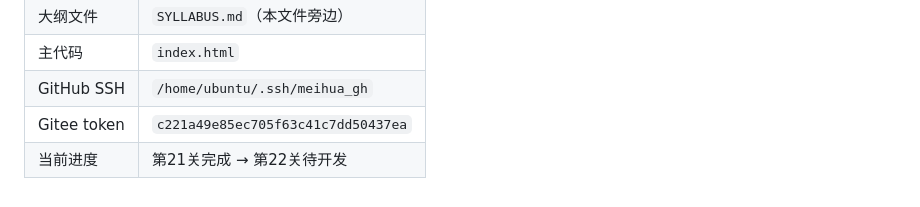
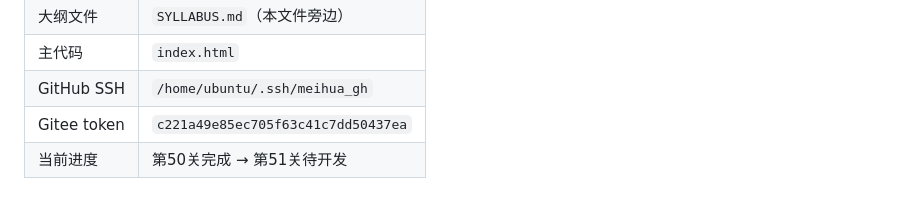
Before and after one commit to zweizweizwei/meihua-xuetang, a Markdown page: WORKFLOW.md, the part around the change. Rendered like a GitHub page.

```diff
--- a/WORKFLOW.md
+++ b/WORKFLOW.md
@@ -136,4 +136,4 @@ api = "https://gitee.com/api/v5/repos/zweizweizwei/meihua-xuetang/contents/index
 | 主代码 | `index.html` |
 | GitHub SSH | `/home/ubuntu/.ssh/meihua_gh` |
 | Gitee token | `c221a49e85ec705f63c41c7dd50437ea` |
-| 当前进度 | 第21关完成 → 第22关待开发 |
+| 当前进度 | 第50关完成 → 第51关待开发 |
```
Also changed, not shown: SYLLABUS.md (+3 -3 lines).
